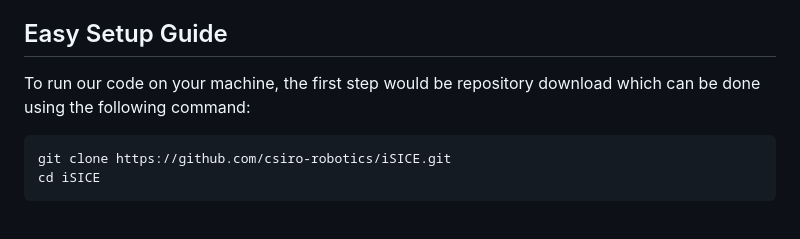
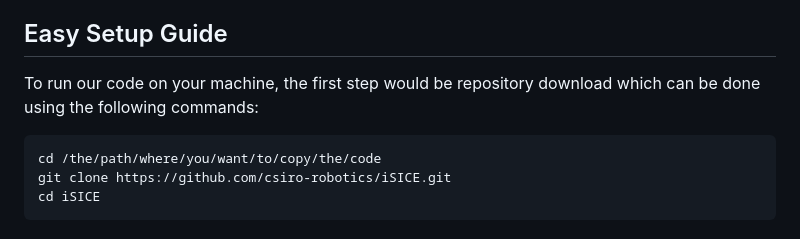
Before and after one commit to csiro-robotics/iSICE, a Markdown page: README.md, the part around the change. Drawn GitHub-style.

````diff
--- a/README.md
+++ b/README.md
@@ -17,8 +17,9 @@ This repository contains:
 :heavy_check_mark: Pre-trained model weights on several datasets
 
 ## Easy Setup Guide
-To run our code on your machine, the first step would be repository download which can be done using the following command:
+To run our code on your machine, the first step would be repository download which can be done using the following commands:
 ```bash
+cd /the/path/where/you/want/to/copy/the/code
 git clone https://github.com/csiro-robotics/iSICE.git
 cd iSICE
 ```
````
